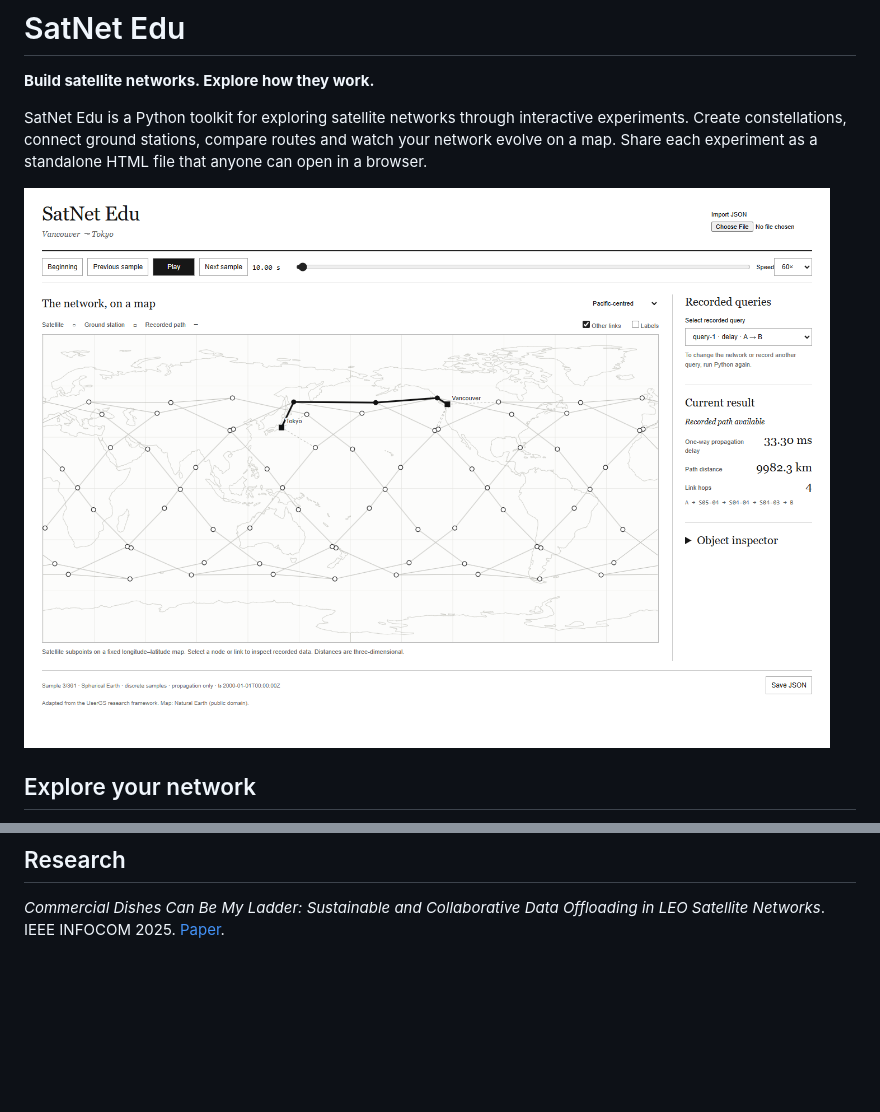
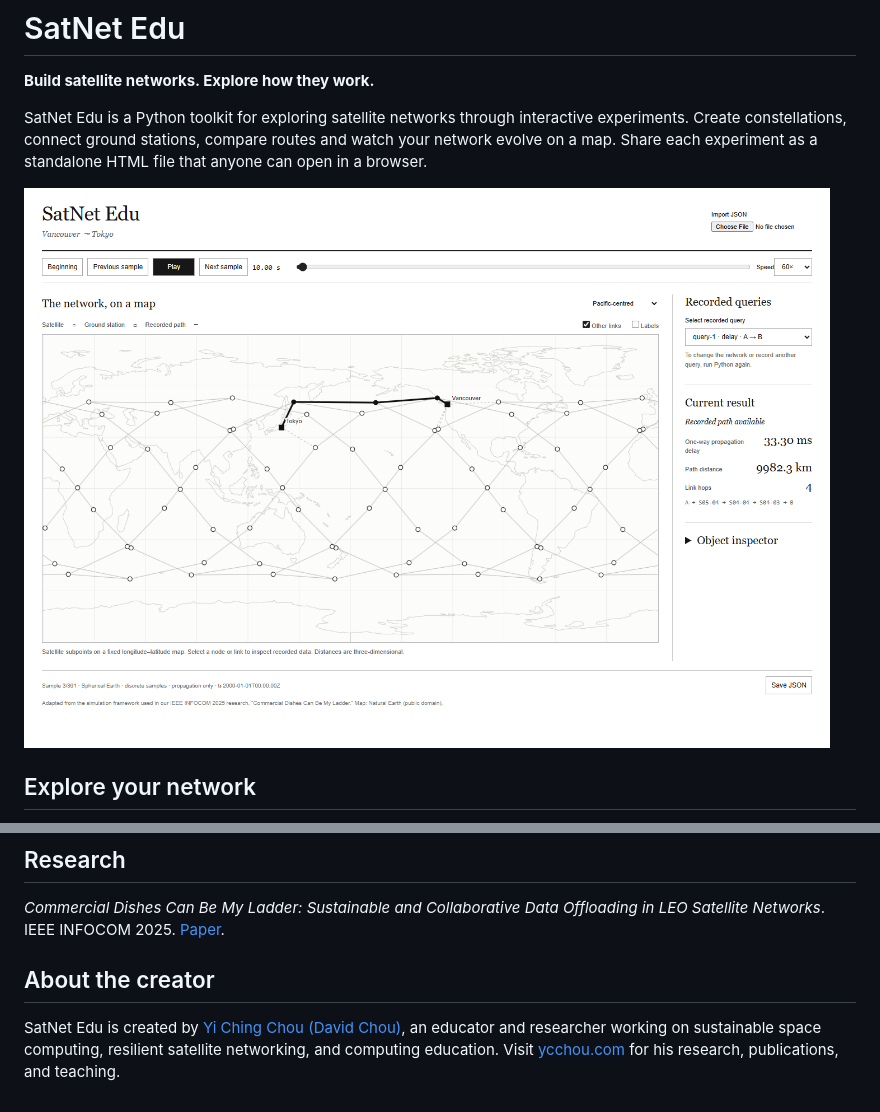
Before and after one commit to de2008de/satnet-edu, a Markdown page: README.md, 2 parts joined by grey strips. GitHub-like rendering; pictures changed too: docs/images/desktop.png; blank space fills up the shorter version.

Commit message:
Connect project to creator and research origin

```diff
--- a/README.md
+++ b/README.md
@@ -95,3 +95,10 @@ Beamer sources, instructor notes, and companion experiments, see the
 *Commercial Dishes Can Be My Ladder: Sustainable and Collaborative Data Offloading
 in LEO Satellite Networks*. IEEE INFOCOM 2025.
 [Paper](https://doi.org/10.1109/INFOCOM55648.2025.11044527).
+
+## About the creator
+
+SatNet Edu is created by [Yi Ching Chou (David Chou)](https://ycchou.com), an
+educator and researcher working on sustainable space computing, resilient
+satellite networking, and computing education. Visit
+[ycchou.com](https://ycchou.com) for his research, publications, and teaching.
```
Also changed, not shown: 4 other files.
